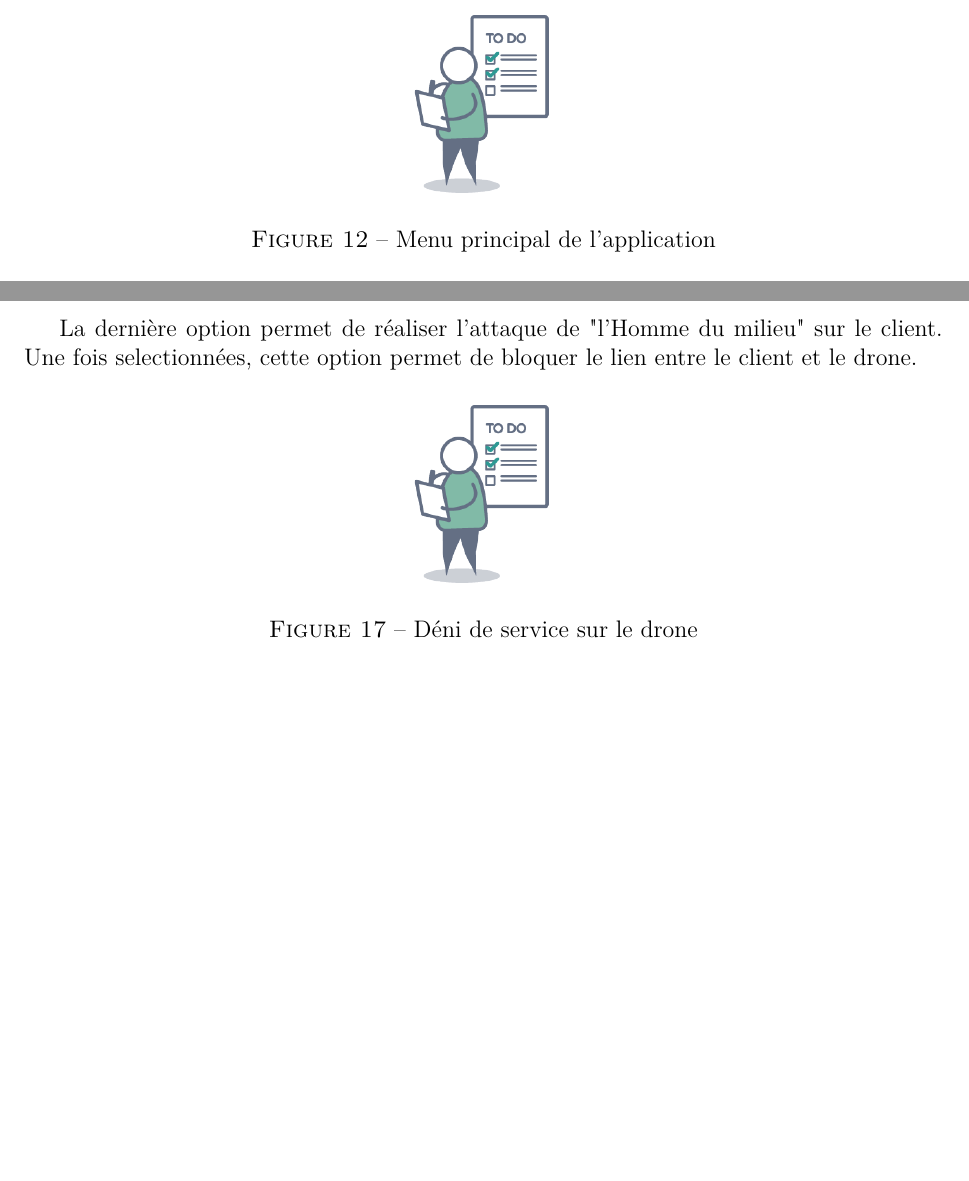
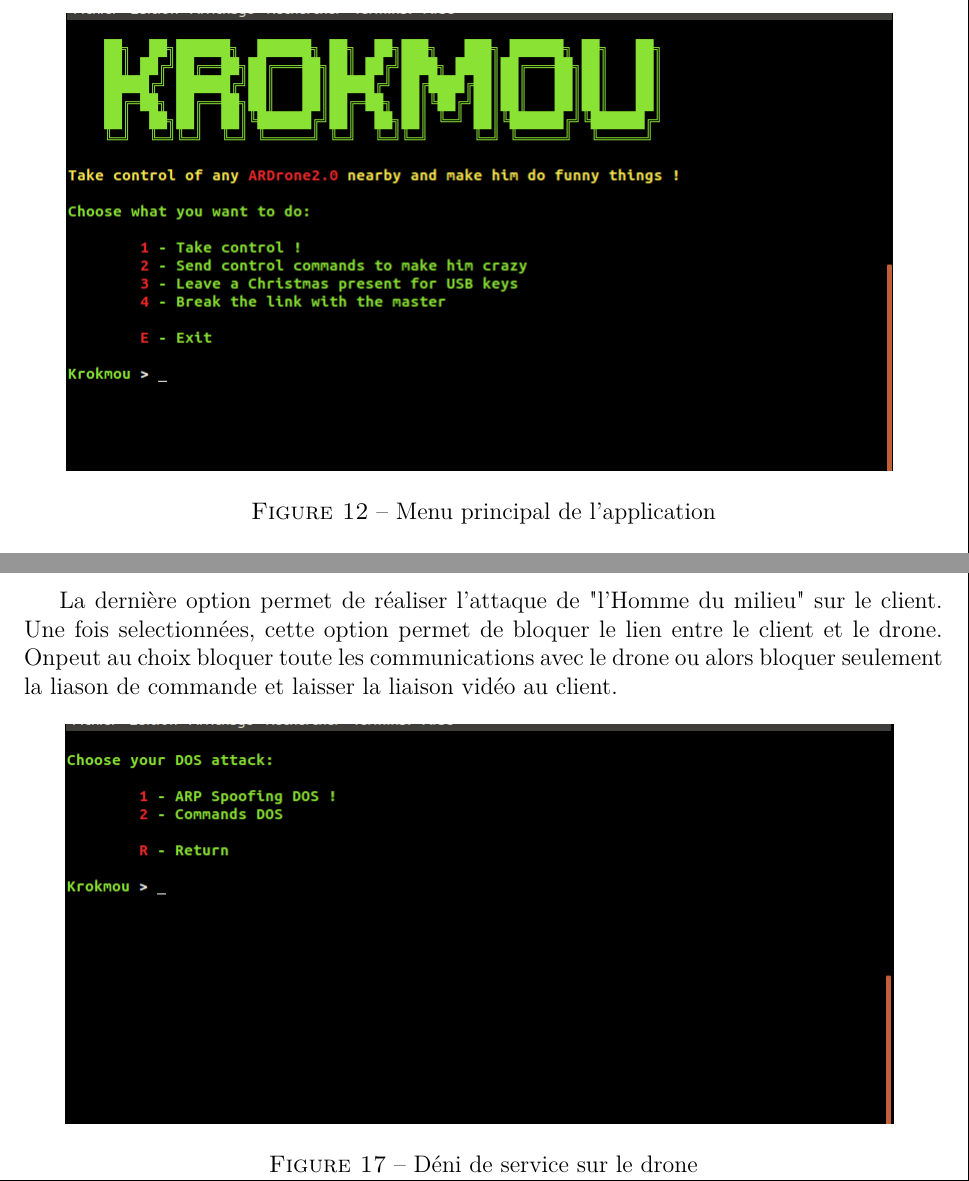
Before and after one commit to ferreolpennel/Krokmou, a LaTeX document (Rapport/Rapport.tex, which reads Rapport/tuto.tex): two parts of pages 17 and 20 of 24, joined at a grey line, cut so that both start at the same text, the shorter picture padded with empty space. Compiled offline with pdfLaTeX.

Commit message:
maj rapport

```diff
--- a/Rapport/tuto.tex
+++ b/Rapport/tuto.tex
@@ -15,7 +15,7 @@
 
 \begin{figure}[H]
   \centering
-  \includegraphics[scale=0.35]{images/todo}
+  \includegraphics[scale=0.5]{images/main_menu}
   \caption{Menu principal de l'application}
 \end{figure}
 
@@ -56,10 +56,10 @@
 \end{figure}
 
 \subsection{Déni de service}
-La dernière option permet de réaliser l'attaque de "l'Homme du milieu" sur le client. Une fois selectionnées, cette option permet de bloquer le lien entre le client et le drone.
+La dernière option permet de réaliser l'attaque de "l'Homme du milieu" sur le client. Une fois selectionnées, cette option permet de bloquer le lien entre le client et le drone. Onpeut au choix bloquer toute les communications avec le drone ou alors bloquer seulement la liason de commande et laisser la liaison vidéo au client.
 
 \begin{figure}[H]
   \centering
-  \includegraphics[scale=0.35]{images/todo}
+  \includegraphics[scale=0.5]{images/dos}
   \caption{Déni de service sur le drone}
 \end{figure}
```
Also changed, not shown: Rapport/Attaque_sur_ARDrone.pdf, Rapport/images/dos.png (added), Rapport/images/main_menu.png.
